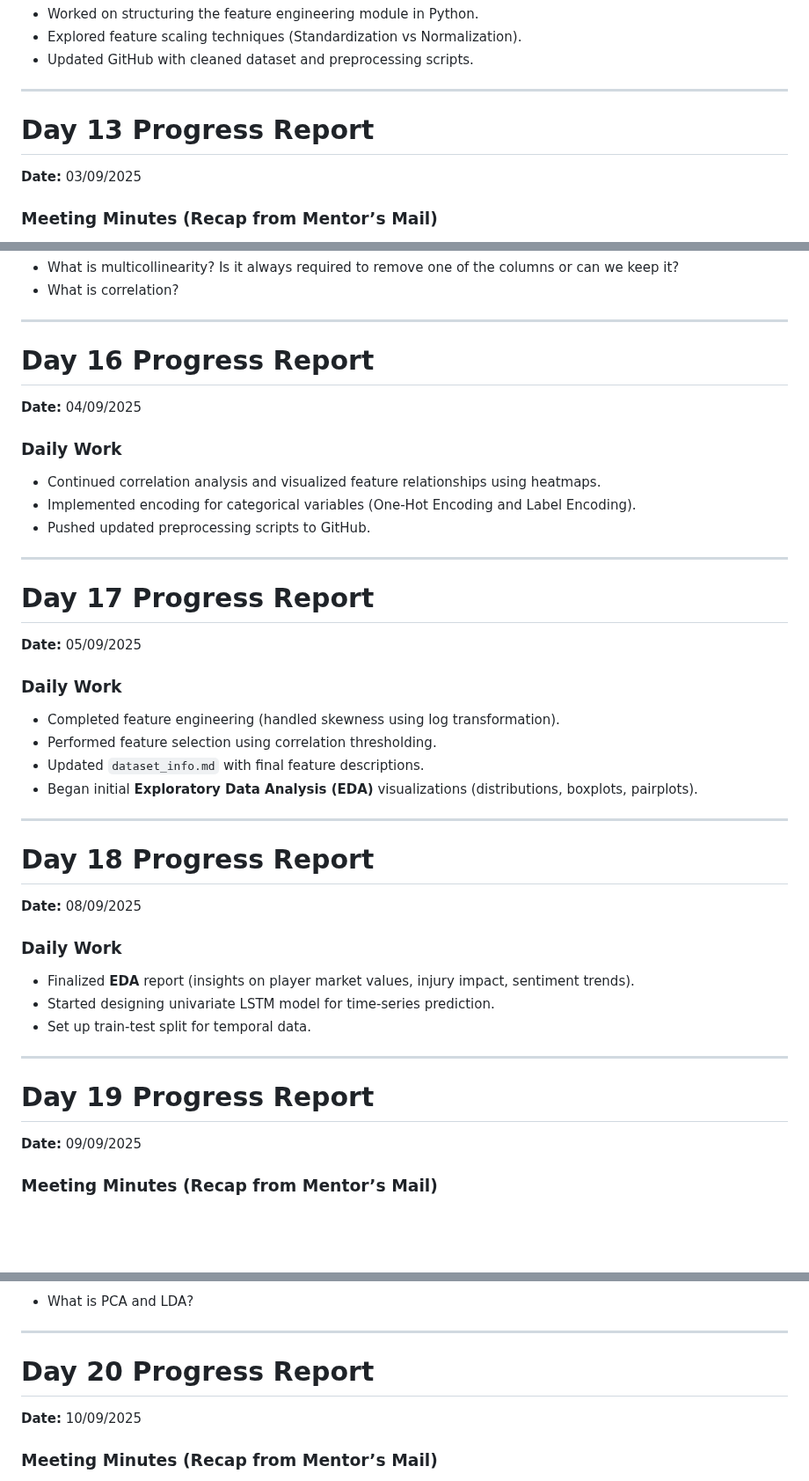
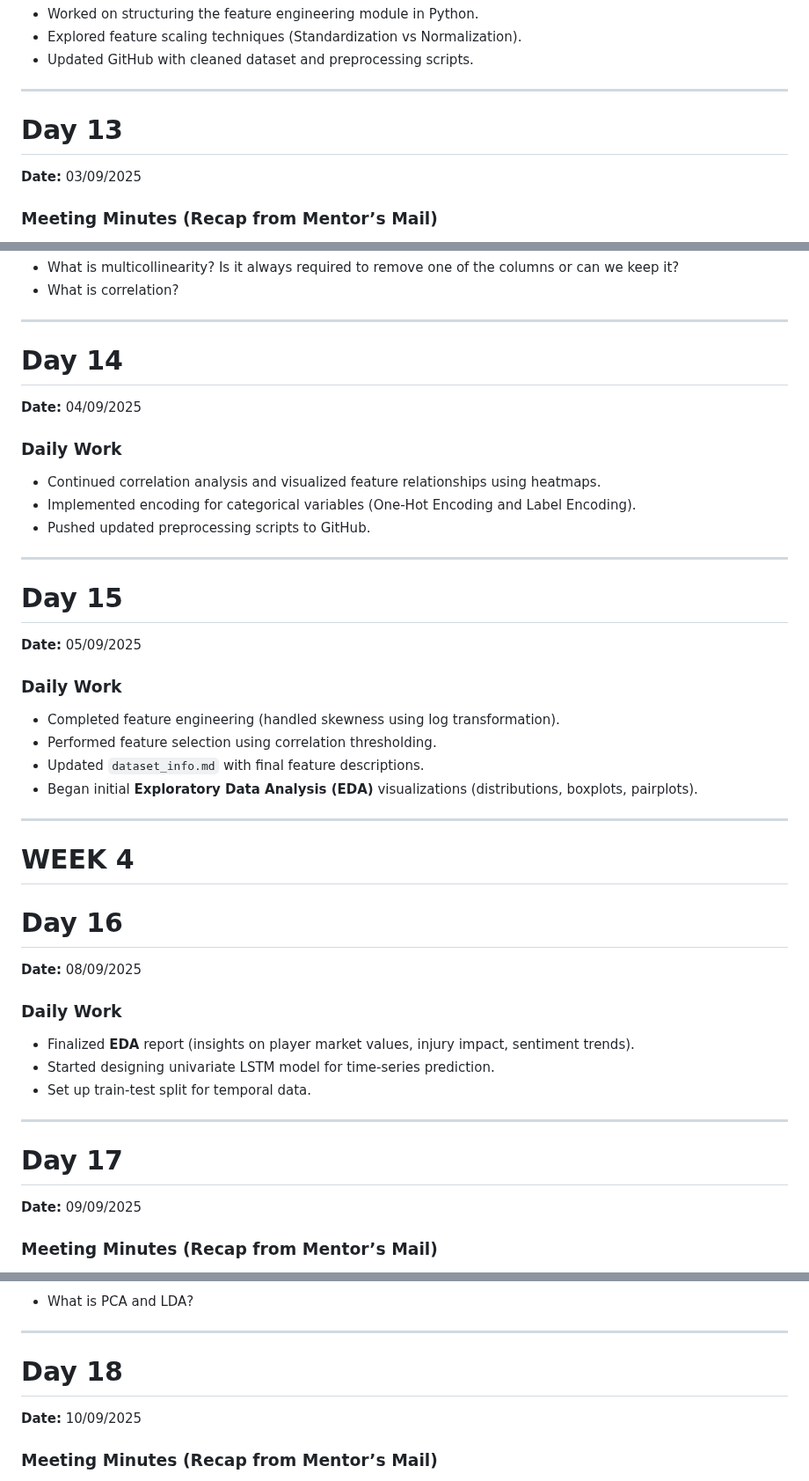
Before and after one commit to mentor-pranaya/-Dynamic-Player-Transfer-Value-Prediction-using-AI-and-Multi-source-Data-, a Markdown page: Daily_report.md, 3 parts joined by grey strips. Shown at 88% size. Drawn GitHub-style; blank space fills up the shorter version.

```diff
--- a/Daily_report.md
+++ b/Daily_report.md
@@ -216,7 +216,7 @@ Date: 01/09/2025 (Monday)
 
 ---
 
-# Day 13 Progress Report
+# Day 13
 **Date:** 03/09/2025
 
 ### Meeting Minutes (Recap from Mentor’s Mail)
@@ -235,7 +235,7 @@ Date: 01/09/2025 (Monday)
 
 ---
 
-# Day 16 Progress Report
+# Day 14
 **Date:** 04/09/2025
 
 ### Daily Work
@@ -245,7 +245,7 @@ Date: 01/09/2025 (Monday)
 
 ---
 
-# Day 17 Progress Report
+# Day 15
 **Date:** 05/09/2025
 
 ### Daily Work
@@ -256,7 +256,10 @@ Date: 01/09/2025 (Monday)
 
 ---
 
-# Day 18 Progress Report
+# WEEK 4
+
+
+# Day 16
 **Date:** 08/09/2025
 
 ### Daily Work
@@ -266,7 +269,7 @@ Date: 01/09/2025 (Monday)
 
 ---
 
-# Day 19 Progress Report
+# Day 17
 **Date:** 09/09/2025
 
 ### Meeting Minutes (Recap from Mentor’s Mail)
@@ -285,7 +288,7 @@ Date: 01/09/2025 (Monday)
 
 ---
 
-# Day 20 Progress Report
+# Day 18
 **Date:** 10/09/2025
 
 ### Meeting Minutes (Recap from Mentor’s Mail)
```
Also changed, not shown: other parts of Daily_report.md (+64 -0 lines).
